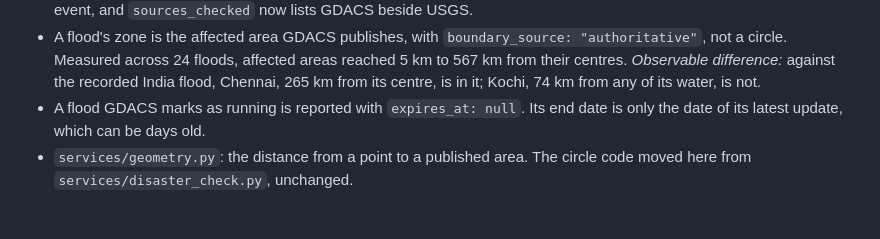
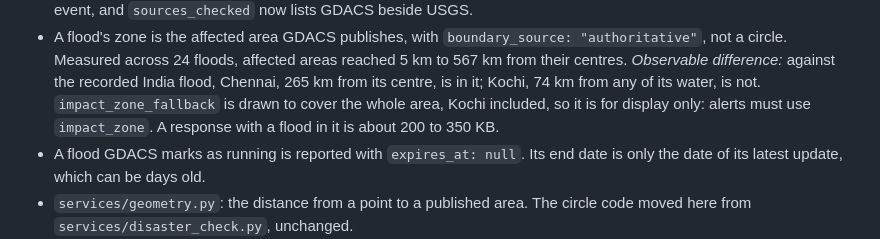
Before and after one commit to saayam-for-all/ai, a Markdown page: CHANGELOG.md, the part around the change. Rendered like a GitHub page; blank space fills up the shorter version.

```diff
--- a/CHANGELOG.md
+++ b/CHANGELOG.md
@@ -25,6 +25,9 @@ team works and reviews in.
   floods, affected areas reached 5 km to 567 km from their centres.
   *Observable difference:* against the recorded India flood, Chennai, 265 km
   from its centre, is in it; Kochi, 74 km from any of its water, is not.
+  `impact_zone_fallback` is drawn to cover the whole area, Kochi included,
+  so it is for display only: alerts must use `impact_zone`. A response with
+  a flood in it is about 200 to 350 KB.
 - A flood GDACS marks as running is reported with `expires_at: null`. Its
   end date is only the date of its latest update, which can be days old.
 - `services/geometry.py`: the distance from a point to a published area. The
```
Also changed, not shown: README.md (+28 -7 lines).
